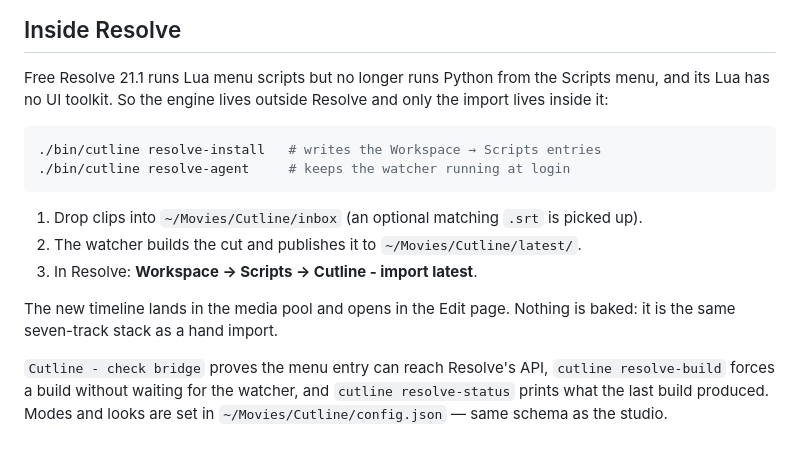
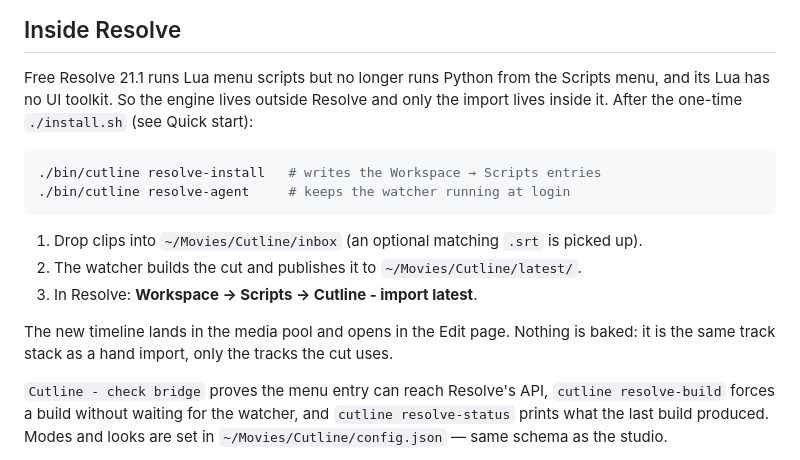
Before and after one commit to vipervisuals14/videoeditor, a Markdown page: README.md, the part around the change. Drawn GitHub-style.

Commit message:
Clarify the in-Resolve setup step in the README
Co-authored-by: arena-agent <297053741+arena-agent@users.noreply.github.com>

````diff
--- a/README.md
+++ b/README.md
@@ -79,7 +79,7 @@ instead of copying and lists what must stay online.
 
 Free Resolve 21.1 runs Lua menu scripts but no longer runs Python from the Scripts
 menu, and its Lua has no UI toolkit. So the engine lives outside Resolve and only
-the import lives inside it:
+the import lives inside it. After the one-time `./install.sh` (see Quick start):
 
 ```bash
 ./bin/cutline resolve-install   # writes the Workspace → Scripts entries
@@ -91,7 +91,7 @@ the import lives inside it:
 3. In Resolve: **Workspace → Scripts → Cutline - import latest**.
 
 The new timeline lands in the media pool and opens in the Edit page. Nothing is
-baked: it is the same seven-track stack as a hand import.
+baked: it is the same track stack as a hand import, only the tracks the cut uses.
 
 `Cutline - check bridge` proves the menu entry can reach Resolve's API,
 `cutline resolve-build` forces a build without waiting for the watcher, and
````
